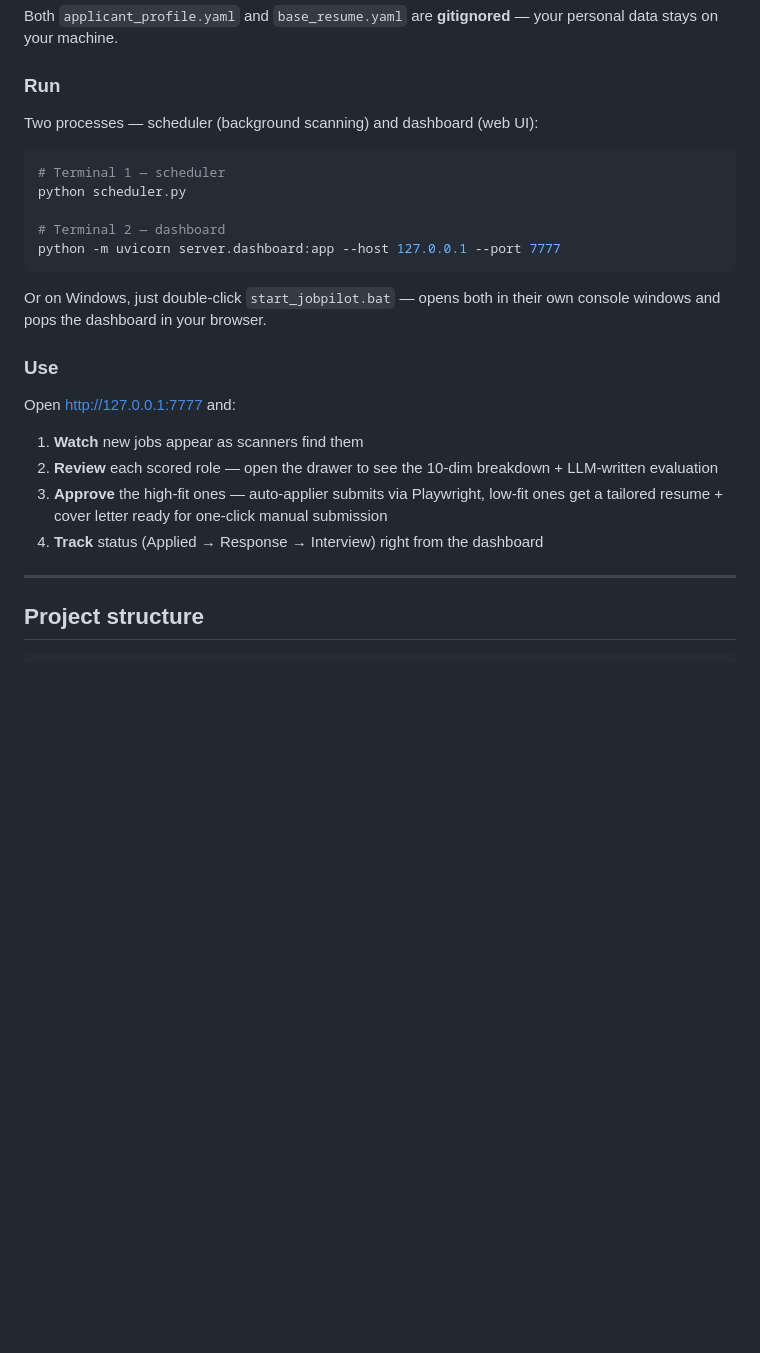
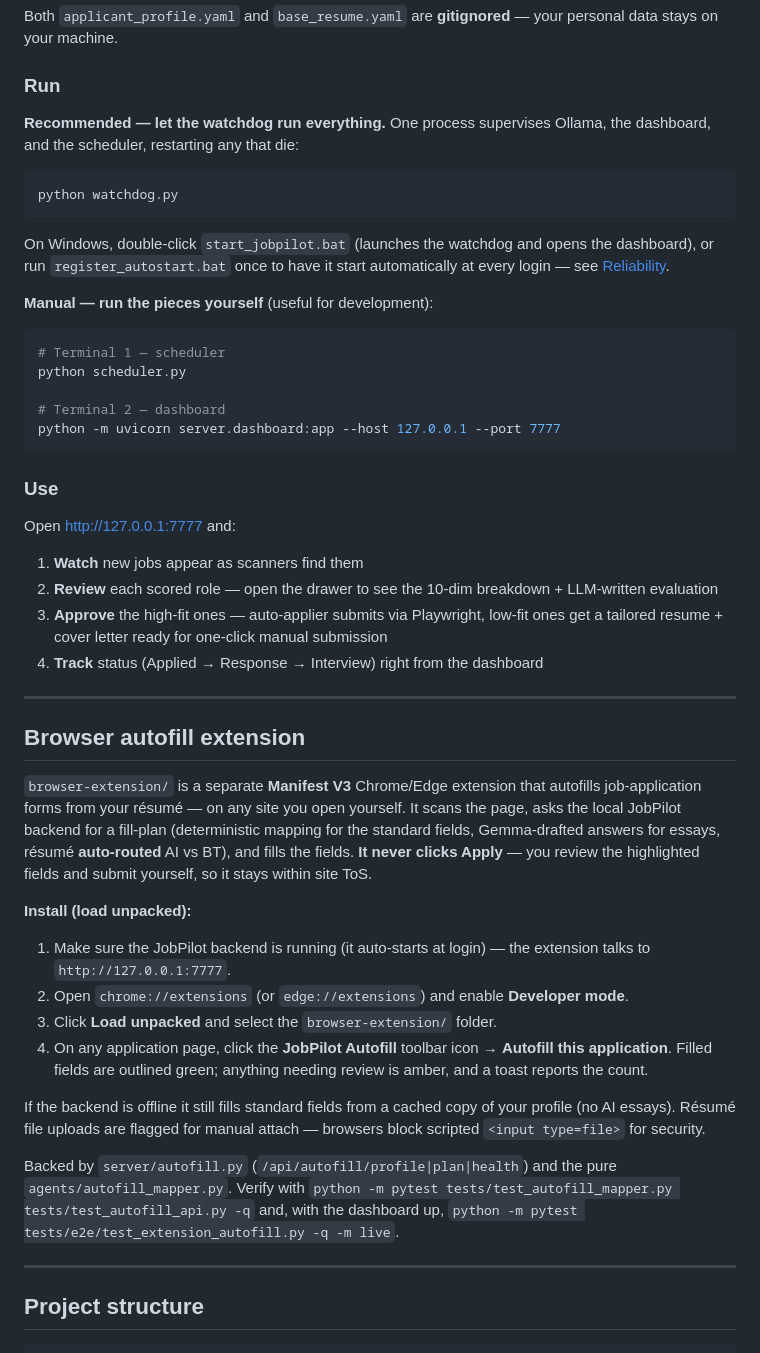
Before and after one commit to haidar-farhat/Personal-JobPilot, a Markdown page: README.md, the part around one of its changes. GitHub-like rendering; blank space fills up the shorter version.

Commit message:
docs: README section for the autofill extension
Co-Authored-By: Claude Opus 4.8 <noreply@anthropic.com>

````diff
--- a/README.md
+++ b/README.md
@@ -204,7 +204,15 @@ Both `applicant_profile.yaml` and `base_resume.yaml` are **gitignored** — your
 
 ### Run
 
-Two processes — scheduler (background scanning) and dashboard (web UI):
+**Recommended — let the watchdog run everything.** One process supervises Ollama, the dashboard, and the scheduler, restarting any that die:
+
+```bash
+python watchdog.py
+```
+
+On Windows, double-click `start_jobpilot.bat` (launches the watchdog and opens the dashboard), or run `register_autostart.bat` once to have it start automatically at every login — see [Reliability](#reliability--it-stays-up-on-its-own).
+
+**Manual — run the pieces yourself** (useful for development):
 
 ```bash
 # Terminal 1 — scheduler
@@ -214,8 +222,6 @@ python scheduler.py
 python -m uvicorn server.dashboard:app --host 127.0.0.1 --port 7777
 ```
 
-Or on Windows, just double-click `start_jobpilot.bat` — opens both in their own console windows and pops the dashboard in your browser.
-
 ### Use
 
 Open http://127.0.0.1:7777 and:
@@ -224,6 +230,36 @@ Open http://127.0.0.1:7777 and:
 2. **Review** each scored role — open the drawer to see the 10-dim breakdown + LLM-written evaluation
 3. **Approve** the high-fit ones — auto-applier submits via Playwright, low-fit ones get a tailored resume + cover letter ready for one-click manual submission
 4. **Track** status (Applied → Response → Interview) right from the dashboard
+
+---
+
+## Browser autofill extension
+
+`browser-extension/` is a separate **Manifest V3** Chrome/Edge extension that autofills
+job-application forms from your résumé — on any site you open yourself. It scans the page,
+asks the local JobPilot backend for a fill-plan (deterministic mapping for the standard
+fields, Gemma-drafted answers for essays, résumé **auto-routed** AI vs BT), and fills the
+fields. **It never clicks Apply** — you review the highlighted fields and submit yourself,
+so it stays within site ToS.
+
+**Install (load unpacked):**
+
+1. Make sure the JobPilot backend is running (it auto-starts at login) — the extension
+   talks to `http://127.0.0.1:7777`.
+2. Open `chrome://extensions` (or `edge://extensions`) and enable **Developer mode**.
+3. Click **Load unpacked** and select the `browser-extension/` folder.
+4. On any application page, click the **JobPilot Autofill** toolbar icon →
+   **Autofill this application**. Filled fields are outlined green; anything needing review
+   is amber, and a toast reports the count.
+
+If the backend is offline it still fills standard fields from a cached copy of your profile
+(no AI essays). Résumé file uploads are flagged for manual attach — browsers block scripted
+`<input type=file>` for security.
+
+Backed by `server/autofill.py` (`/api/autofill/profile|plan|health`) and the pure
+`agents/autofill_mapper.py`. Verify with `python -m pytest tests/test_autofill_mapper.py
+tests/test_autofill_api.py -q` and, with the dashboard up,
+`python -m pytest tests/e2e/test_extension_autofill.py -q -m live`.
 
 ---
 
````
Also changed, not shown: other parts of README.md (+17 -2 lines).
